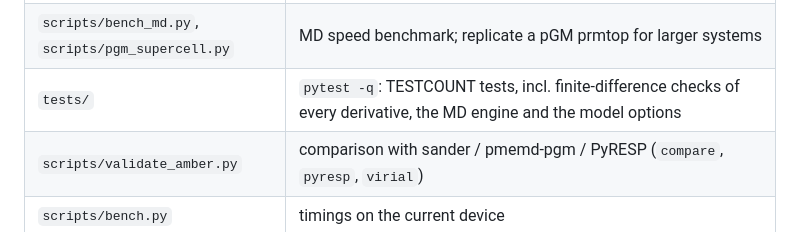
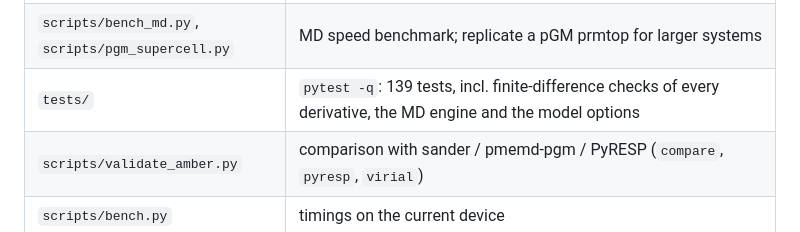
Before and after one commit to larryhuang98/pgm-jax, a Markdown page: README.md, the part around the change. Drawn GitHub-style.

Commit message:
README: test count (139)

```diff
--- a/README.md
+++ b/README.md
@@ -449,7 +449,7 @@ Findings of the first study are in `reports/bonded/README.md`.
 | `scripts/run_md.py` | MD from an Amber prmtop + inpcrd/rst7 (Amber-style options; `--dipoles`, `--induced`) |
 | `scripts/dielectric.py`, `scripts/water_dielectric.py` | eps (and IR spectrum) from `.dip` series; the water validation runs (pGM, pGM3P-25 geometry, TIP3P control) |
 | `scripts/bench_md.py`, `scripts/pgm_supercell.py` | MD speed benchmark; replicate a pGM prmtop for larger systems |
-| `tests/` | `pytest -q`: TESTCOUNT tests, incl. finite-difference checks of every derivative, the MD engine and the model options |
+| `tests/` | `pytest -q`: 139 tests, incl. finite-difference checks of every derivative, the MD engine and the model options |
 | `scripts/validate_amber.py` | comparison with sander / pmemd-pgm / PyRESP (`compare`, `pyresp`, `virial`) |
 | `scripts/bench.py` | timings on the current device |
 | `validation/` | Amber reference runs (inputs + outputs) and `validate_amber.json` |
```
